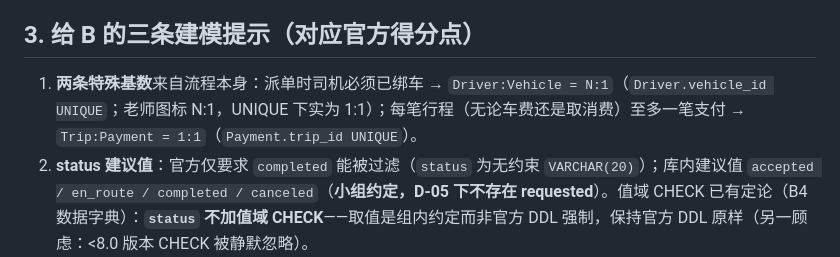
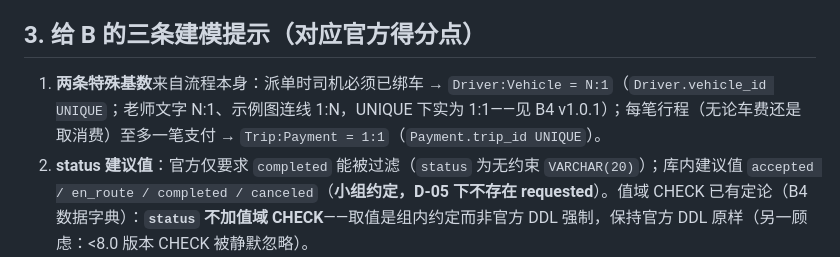
Before and after one commit to chenyanwu83-blip/DBM-Group-Project1, a Markdown page: 01_docs/a1_business_flow.md, the part around the change. Rendered like a GitHub page.

Commit message:
A1: N:1 括注对齐 B4 v1.0.1 考据(老师文字 N:1/连线 1:N,UNIQUE 实为 1:1)

```diff
--- a/01_docs/a1_business_flow.md
+++ b/01_docs/a1_business_flow.md
@@ -79,7 +79,7 @@ flowchart TD
 
 ## 3. 给 B 的三条建模提示（对应官方得分点）
 
-1. **两条特殊基数**来自流程本身：派单时司机必须已绑车 → `Driver:Vehicle = N:1`（`Driver.vehicle_id UNIQUE`；老师图标 N:1，UNIQUE 下实为 1:1）；每笔行程（无论车费还是取消费）至多一笔支付 → `Trip:Payment = 1:1`（`Payment.trip_id UNIQUE`）。
+1. **两条特殊基数**来自流程本身：派单时司机必须已绑车 → `Driver:Vehicle = N:1`（`Driver.vehicle_id UNIQUE`；老师文字 N:1、示例图连线 1:N，UNIQUE 下实为 1:1——见 B4 v1.0.1）；每笔行程（无论车费还是取消费）至多一笔支付 → `Trip:Payment = 1:1`（`Payment.trip_id UNIQUE`）。
 2. **status 建议值**：官方仅要求 `completed` 能被过滤（`status` 为无约束 `VARCHAR(20)`）；库内建议值 `accepted / en_route / completed / canceled`（**小组约定，D-05 下不存在 requested**）。值域 CHECK 已有定论（B4 数据字典）：**`status` 不加值域 CHECK**——取值是组内约定而非官方 DDL 强制，保持官方 DDL 原样（另一顾虑：<8.0 版本 CHECK 被静默忽略）。
 3. **Q2 的业务来源是支付挂起，不是取消**：官方 Q2 只筛 `completed` 且无 Payment 的行程（漏付/挂账，需对账催收）；`canceled` 行不进 Q2（被 WHERE 排除）——无论其有无取消费 Payment。另：匹配阶段取消的订单不入库（D-05 取舍），涉及"下单量"的分析超出本库能力，写作时列入已知局限。
 
```
